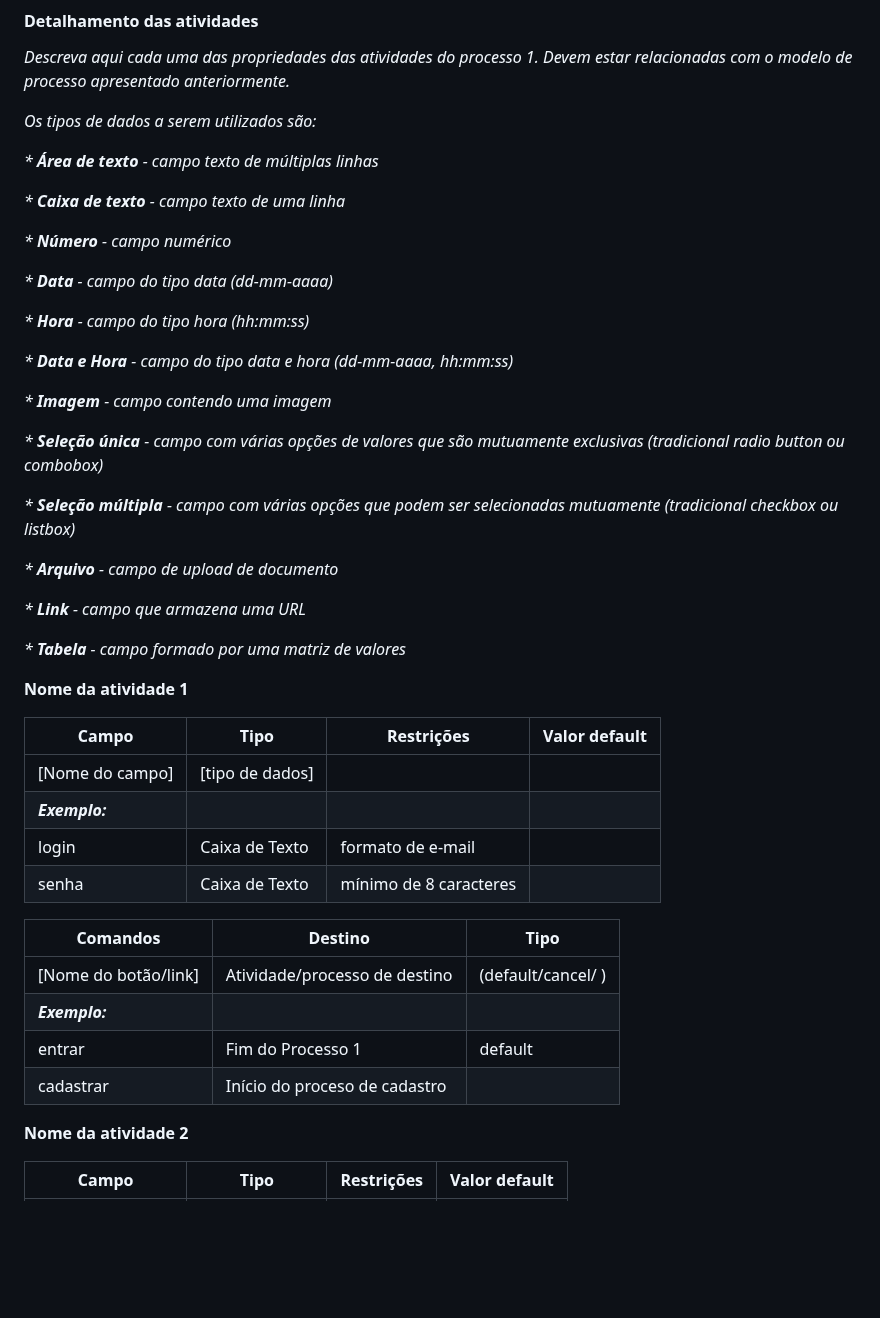
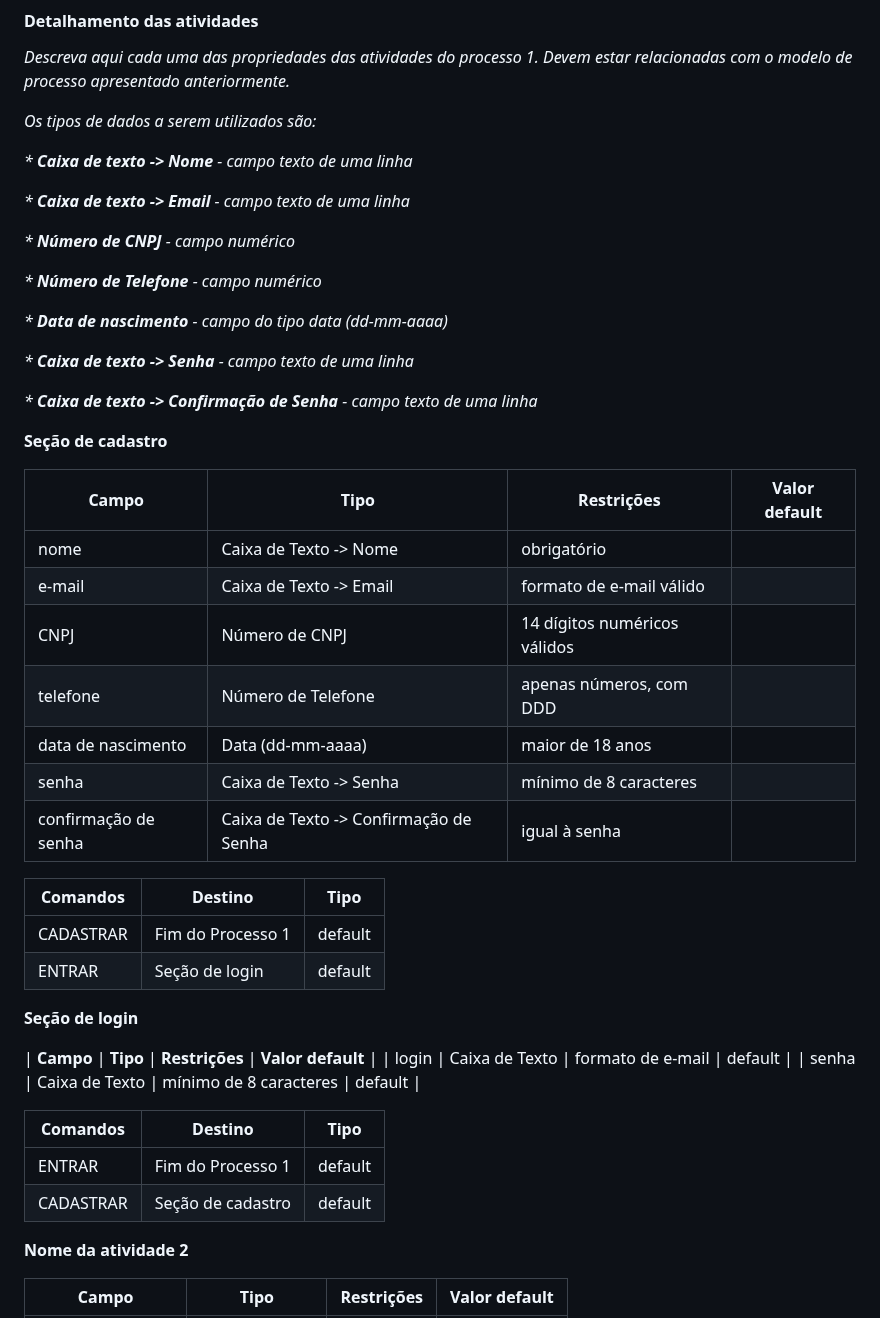
Before and after one commit to lucasgfoli/Gestao-Facil, a Markdown page: docs/processos/processo-1-Proceso de Autenticação.md, the part around the change. GitHub-like rendering; blank space fills up the shorter version.

```diff
--- a/docs/processos/processo-1-Proceso de Autenticação.md
+++ b/docs/processos/processo-1-Proceso de Autenticação.md
@@ -11,46 +11,47 @@ Devem estar relacionadas com o modelo de processo apresentado anteriormente._
 
 _Os tipos de dados a serem utilizados são:_
 
-_* **Área de texto** - campo texto de múltiplas linhas_
+_* **Caixa de texto -> Nome** - campo texto de uma linha_
 
-_* **Caixa de texto** - campo texto de uma linha_
+_* **Caixa de texto -> Email** - campo texto de uma linha_
 
-_* **Número** - campo numérico_
+_* **Número de CNPJ** - campo numérico_
 
-_* **Data** - campo do tipo data (dd-mm-aaaa)_
+_* **Número de Telefone** - campo numérico_
 
-_* **Hora** - campo do tipo hora (hh:mm:ss)_
+_* **Data de nascimento** - campo do tipo data (dd-mm-aaaa)_
 
-_* **Data e Hora** - campo do tipo data e hora (dd-mm-aaaa, hh:mm:ss)_
+_* **Caixa de texto -> Senha** - campo texto de uma linha_
 
-_* **Imagem** - campo contendo uma imagem_
+_* **Caixa de texto -> Confirmação de Senha** - campo texto de uma linha_
 
-_* **Seleção única** - campo com várias opções de valores que são mutuamente exclusivas (tradicional radio button ou combobox)_
+**Seção de cadastro**
 
-_* **Seleção múltipla** - campo com várias opções que podem ser selecionadas mutuamente (tradicional checkbox ou listbox)_
+| **Campo** | **Tipo** | **Restrições** | **Valor default** |
+| --- | --- | --- | --- |
+| nome | Caixa de Texto -> Nome | obrigatório | |
+| e-mail | Caixa de Texto -> Email | formato de e-mail válido | |
+| CNPJ | Número de CNPJ | 14 dígitos numéricos válidos | |
+| telefone | Número de Telefone | apenas números, com DDD | |
+| data de nascimento | Data (dd-mm-aaaa) | maior de 18 anos | |
+| senha | Caixa de Texto -> Senha | mínimo de 8 caracteres | |
+| confirmação de senha | Caixa de Texto -> Confirmação de Senha | igual à senha | |
 
-_* **Arquivo** - campo de upload de documento_
+| **Comandos**   | **Destino**         | **Tipo**   |
+| ---            | ---                 | ---        |
+| CADASTRAR      | Fim do Processo 1   | default    |
+| ENTRAR       | Seção de login  | default    |
 
-_* **Link** - campo que armazena uma URL_
-
-_* **Tabela** - campo formado por uma matriz de valores_
-
-
-**Nome da atividade 1**
+**Seção de login**
 
 | **Campo**       | **Tipo**         | **Restrições** | **Valor default** |
-| ---             | ---              | ---            | ---               |
-| [Nome do campo] | [tipo de dados]  |                |                   |
-| ***Exemplo:***  |                  |                |                   |
-| login           | Caixa de Texto   | formato de e-mail |                |
-| senha           | Caixa de Texto   | mínimo de 8 caracteres |           |
+| login           | Caixa de Texto   | formato de e-mail | default |
+| senha           | Caixa de Texto   | mínimo de 8 caracteres | default |
 
-| **Comandos**         |  **Destino**                   | **Tipo** |
-| ---                  | ---                            | ---               |
-| [Nome do botão/link] | Atividade/processo de destino  | (default/cancel/  ) |
-| ***Exemplo:***       |                                |                   |
-| entrar               | Fim do Processo 1              | default           |
-| cadastrar            | Início do proceso de cadastro  |                   |
+| **Comandos** | **Destino**        | **Tipo**   |
+| ---          | ---                | ---        |
+| ENTRAR       | Fim do Processo 1  | default |
+| CADASTRAR    | Seção de cadastro | default |
 
 
 **Nome da atividade 2**
```
